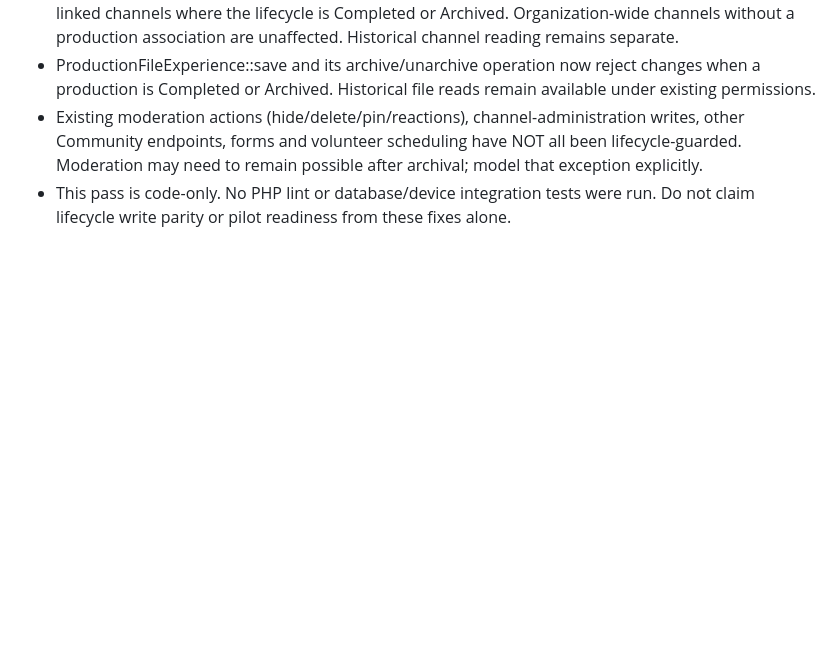
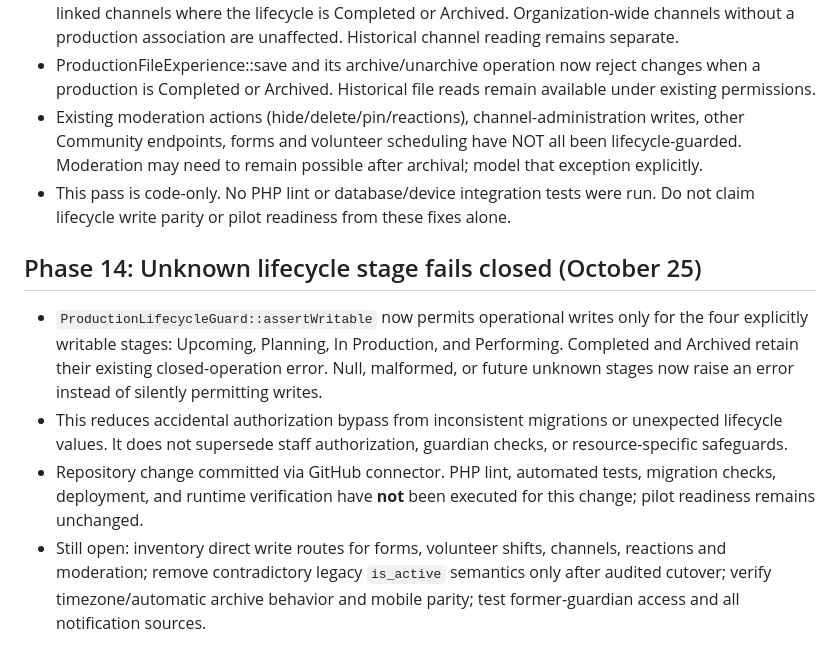
Before and after one commit to arwentz01/CTSMD, a Markdown page: docs/PRODUCTION_LIFECYCLE_V2.md, the part around the change. GitHub-like rendering; blank space fills up the shorter version.

Commit message:
Document lifecycle fail-closed safeguard and remaining validation

```diff
--- a/docs/PRODUCTION_LIFECYCLE_V2.md
+++ b/docs/PRODUCTION_LIFECYCLE_V2.md
@@ -121,3 +121,9 @@
 - ProductionFileExperience::save and its archive/unarchive operation now reject changes when a production is Completed or Archived. Historical file reads remain available under existing permissions.
 - Existing moderation actions (hide/delete/pin/reactions), channel-administration writes, other Community endpoints, forms and volunteer scheduling have NOT all been lifecycle-guarded. Moderation may need to remain possible after archival; model that exception explicitly.
 - This pass is code-only. No PHP lint or database/device integration tests were run. Do not claim lifecycle write parity or pilot readiness from these fixes alone.
+
+## Phase 14: Unknown lifecycle stage fails closed (October 25)
+- `ProductionLifecycleGuard::assertWritable` now permits operational writes only for the four explicitly writable stages: Upcoming, Planning, In Production, and Performing. Completed and Archived retain their existing closed-operation error. Null, malformed, or future unknown stages now raise an error instead of silently permitting writes.
+- This reduces accidental authorization bypass from inconsistent migrations or unexpected lifecycle values. It does not supersede staff authorization, guardian checks, or resource-specific safeguards.
+- Repository change committed via GitHub connector. PHP lint, automated tests, migration checks, deployment, and runtime verification have **not** been executed for this change; pilot readiness remains unchanged.
+- Still open: inventory direct write routes for forms, volunteer shifts, channels, reactions and moderation; remove contradictory legacy `is_active` semantics only after audited cutover; verify timezone/automatic archive behavior and mobile parity; test former-guardian access and all notification sources.
```
